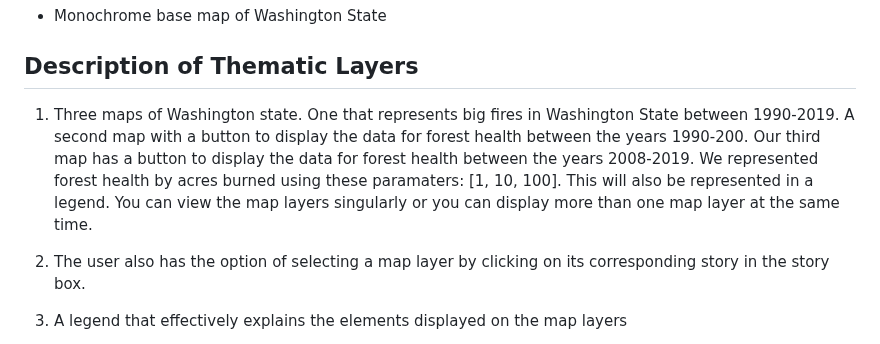
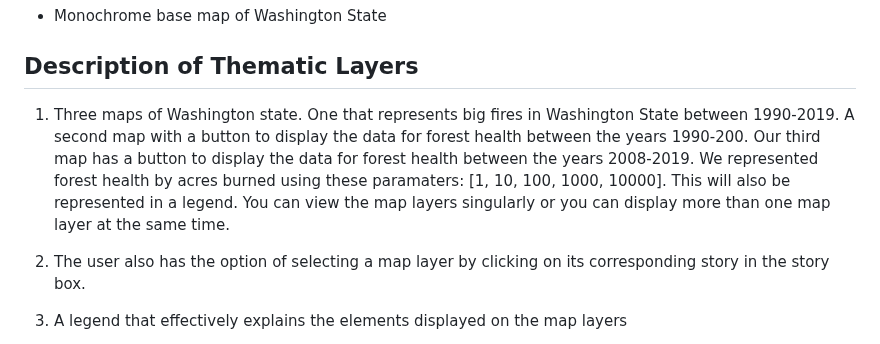
Before and after one commit to Frostycs/wildfires_project, a Markdown page: README.md, the part around the change. GitHub-like rendering.

Commit message:
edited legend paramaters in read me

```diff
--- a/README.md
+++ b/README.md
@@ -22,7 +22,7 @@ We are going to be using a geo-narrative to display wildfire data and the change
 ## Base Map
   - Monochrome base map of Washington State
 ## Description of Thematic Layers
-1. Three maps of Washington state. One that represents big fires in Washington State between 1990-2019. A second map with a button to display the data for forest health between the years 1990-200. Our third map has a button to display the data for forest health between the years 2008-2019. We represented forest health by acres burned using these paramaters: [1, 10, 100]. This will also be represented in a legend. You can view the map layers singularly or you can display more than one map layer at the same time.
+1. Three maps of Washington state. One that represents big fires in Washington State between 1990-2019. A second map with a button to display the data for forest health between the years 1990-200. Our third map has a button to display the data for forest health between the years 2008-2019. We represented forest health by acres burned using these paramaters: [1, 10, 100, 1000, 10000]. This will also be represented in a legend. You can view the map layers singularly or you can display more than one map layer at the same time.
 
 2. The user also has the option of selecting a map layer by clicking on its
 corresponding story in the story box.
```
